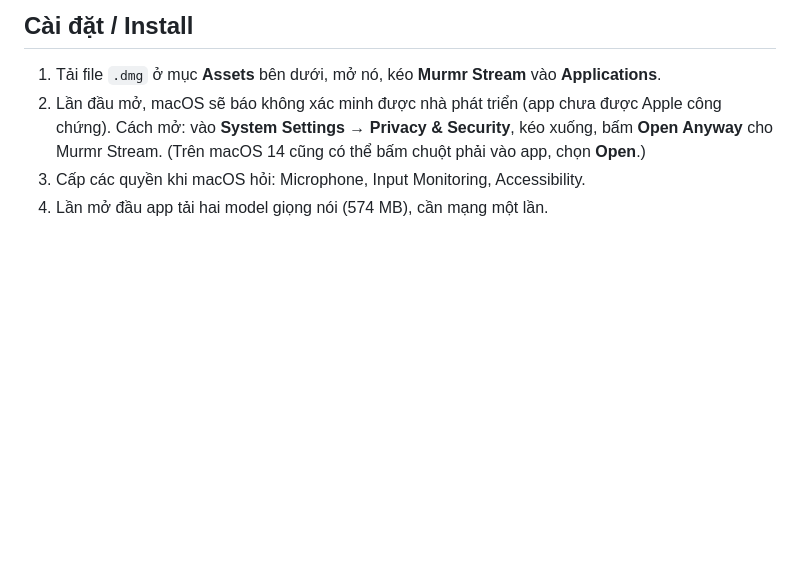
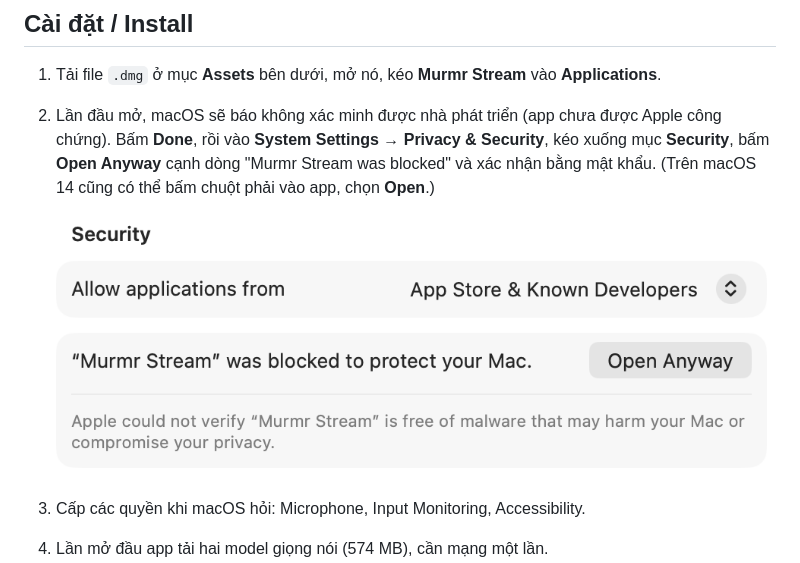
Before and after one commit to trvux/murmr, a Markdown page: .github/release-footer.md, the part around the change. Drawn GitHub-style; pictures changed too: docs/open-anyway.png (added); blank space fills up the shorter version.

```diff
--- a/.github/release-footer.md
+++ b/.github/release-footer.md
@@ -4,9 +4,11 @@
 ## Cài đặt / Install
 
 1. Tải file `.dmg` ở mục **Assets** bên dưới, mở nó, kéo **Murmr Stream** vào **Applications**.
-2. Lần đầu mở, macOS sẽ báo không xác minh được nhà phát triển (app chưa được Apple công chứng).
-   Cách mở: vào **System Settings → Privacy & Security**, kéo xuống, bấm **Open Anyway** cho Murmr Stream.
-   (Trên macOS 14 cũng có thể bấm chuột phải vào app, chọn **Open**.)
+2. Lần đầu mở, macOS sẽ báo không xác minh được nhà phát triển (app chưa được Apple công chứng). Bấm **Done**, rồi
+   vào **System Settings → Privacy & Security**, kéo xuống mục **Security**, bấm **Open Anyway** cạnh dòng
+   "Murmr Stream was blocked" và xác nhận bằng mật khẩu. (Trên macOS 14 cũng có thể bấm chuột phải vào app, chọn **Open**.)
+
+   ![Open Anyway](https://raw.githubusercontent.com/trvux/murmr/main/docs/open-anyway.png)
 3. Cấp các quyền khi macOS hỏi: Microphone, Input Monitoring, Accessibility.
 4. Lần mở đầu app tải hai model giọng nói (574 MB), cần mạng một lần.
 
```
Also changed, not shown: CHANGELOG.md (+1 -1 lines), README.md (+13 -2 lines), 1 other file.
